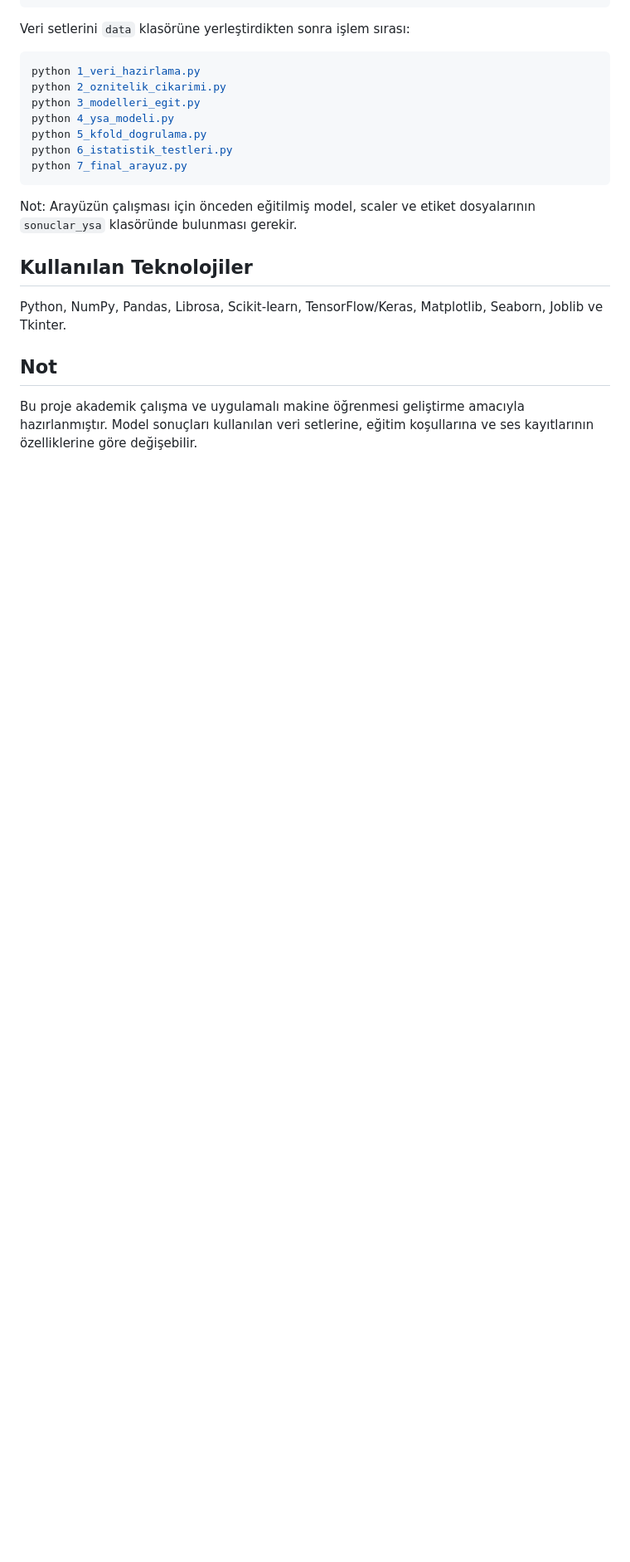
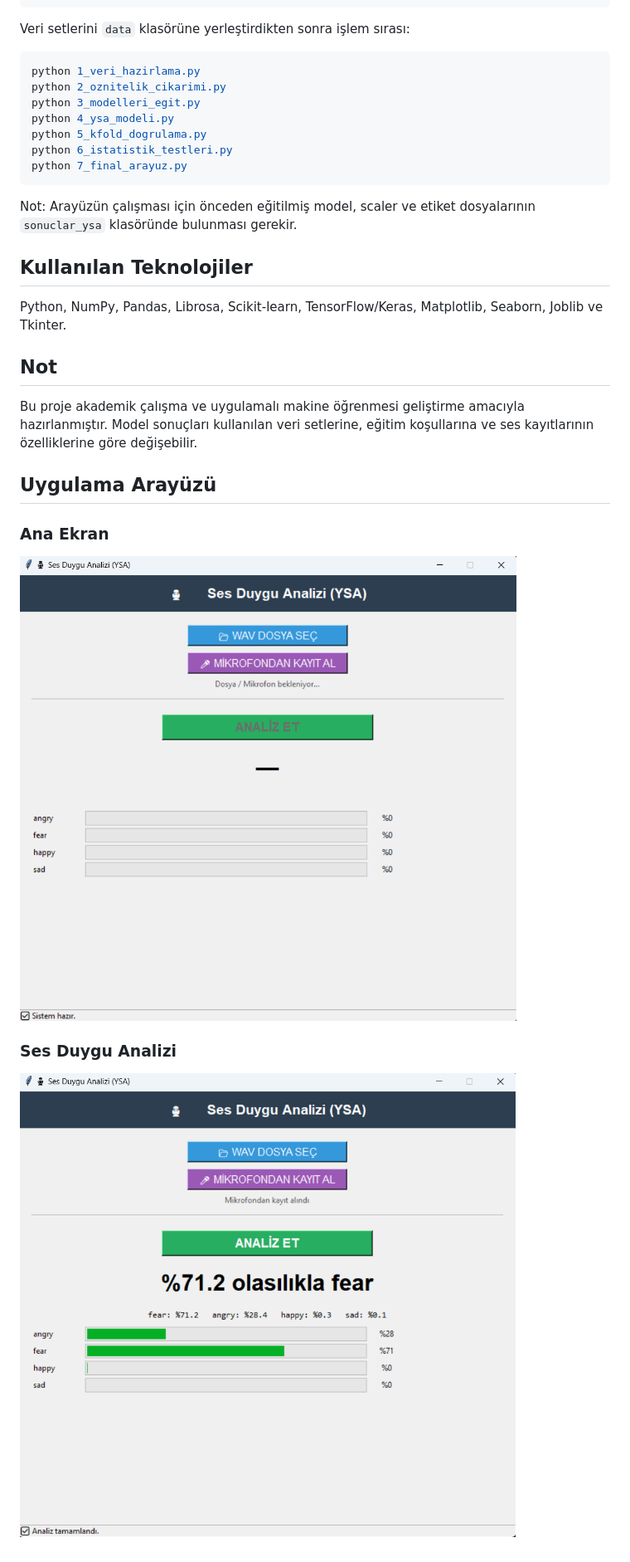
Before and after one commit to busranurcelik/ses-duygu-tanima, a Markdown page: README.md, the part around the change. Shown at 83% size. Rendered like a GitHub page; pictures changed too: screenshots/arayuz.png (added), screenshots/duygu_tahmini.png (added); blank space fills up the shorter version.

Commit message:
Add application screenshots to README

```diff
--- a/README.md
+++ b/README.md
@@ -116,3 +116,11 @@ Python, NumPy, Pandas, Librosa, Scikit-learn, TensorFlow/Keras, Matplotlib, Seab
 ## Not
 
 Bu proje akademik çalışma ve uygulamalı makine öğrenmesi geliştirme amacıyla hazırlanmıştır. Model sonuçları kullanılan veri setlerine, eğitim koşullarına ve ses kayıtlarının özelliklerine göre değişebilir.
+
+## Uygulama Arayüzü
+
+### Ana Ekran
+![Uygulama Arayüzü](screenshots/arayuz.png)
+
+### Ses Duygu Analizi
+![Duygu Tahmini](screenshots/duygu_tahmini.png)
```
